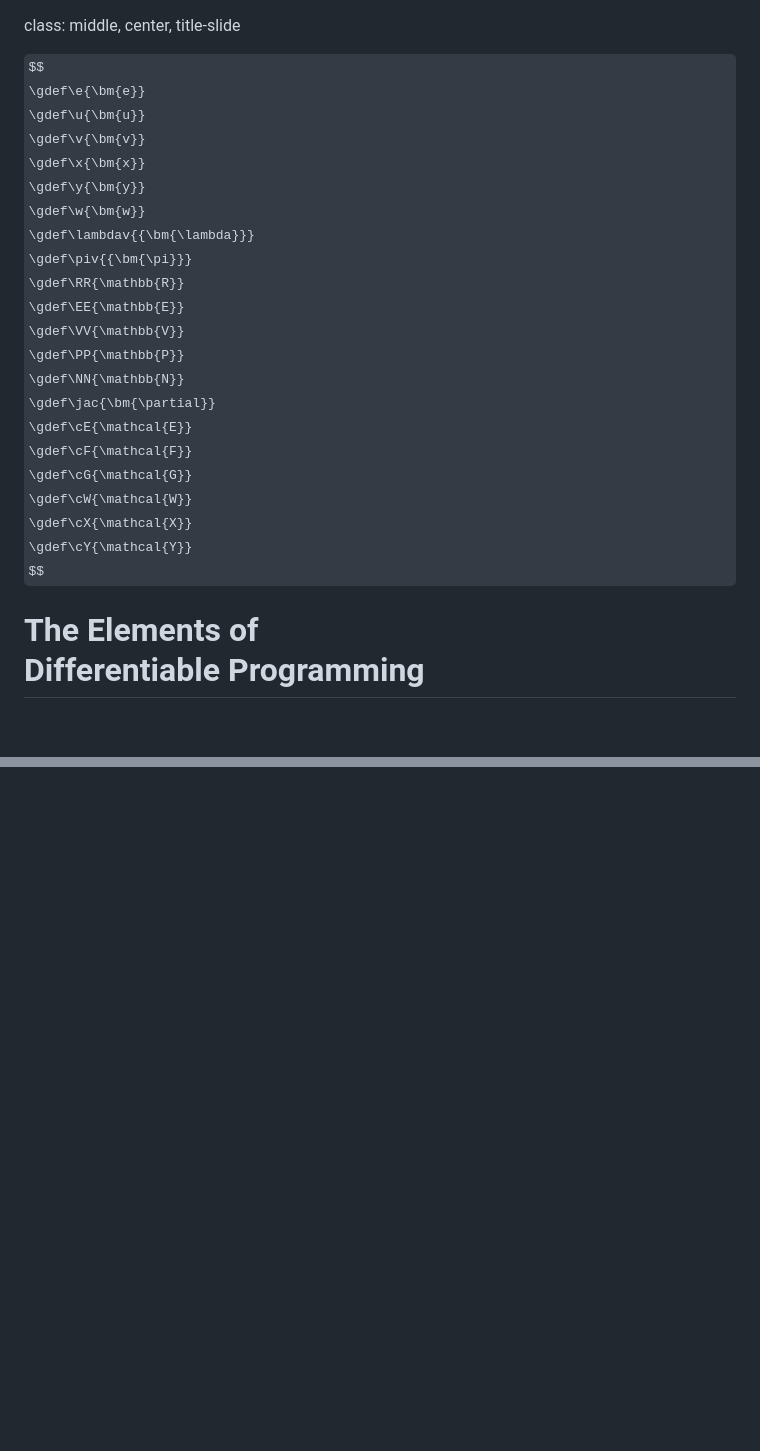
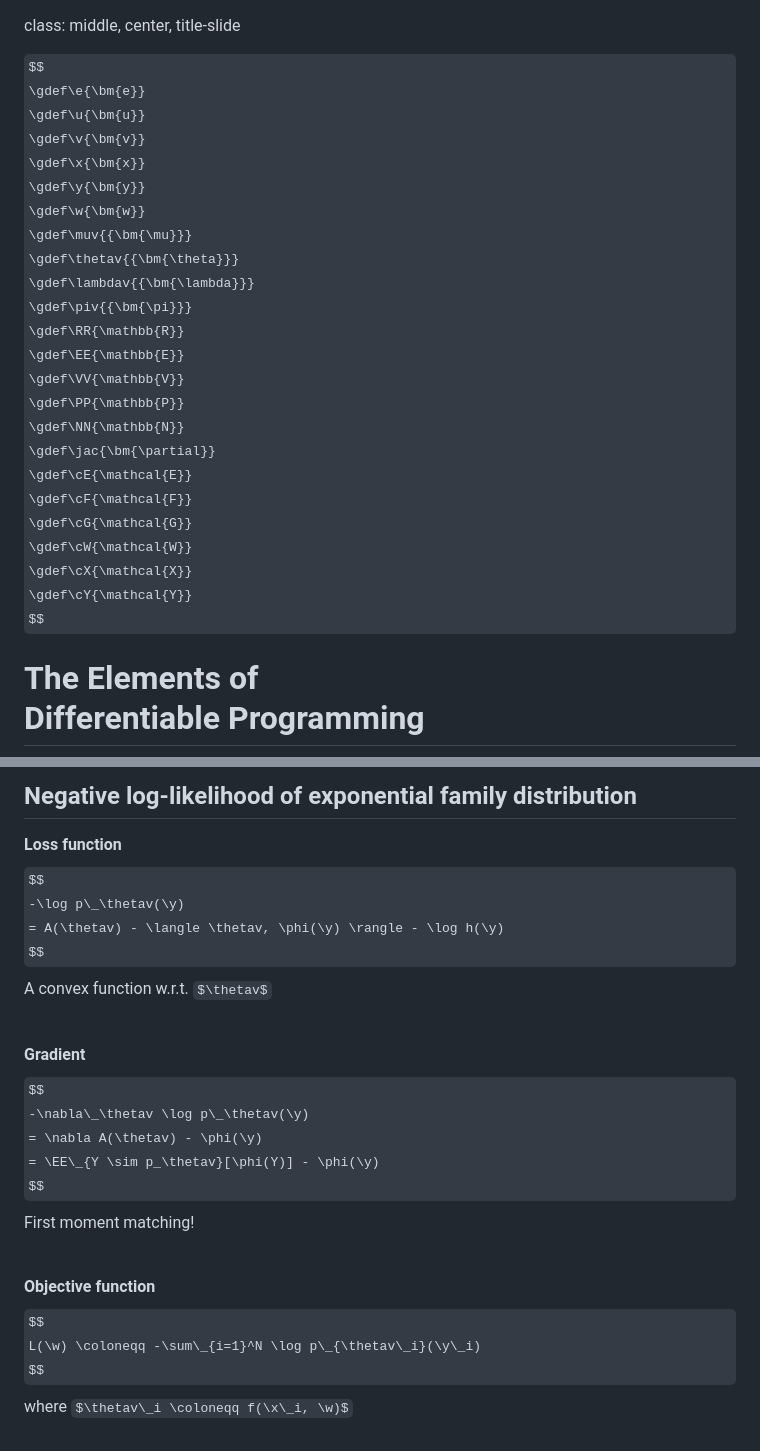
Before and after one commit to diffprog/slides, a Markdown page: fundamentals.md, 2 parts joined by grey strips. GitHub-like rendering; some formulas as TeX source; blank space fills up the shorter version.

Commit message:
Exponential family distribution.

```diff
--- a/fundamentals.md
+++ b/fundamentals.md
@@ -7,6 +7,8 @@ $$
 \gdef\x{\bm{x}}
 \gdef\y{\bm{y}}
 \gdef\w{\bm{w}}
+\gdef\muv{{\bm{\mu}}}
+\gdef\thetav{{\bm{\theta}}}
 \gdef\lambdav{{\bm{\lambda}}}
 \gdef\piv{{\bm{\pi}}}
 \gdef\RR{\mathbb{R}}
@@ -766,0 +837,26 @@ $-\log p(y)$: Poisson loss
+## Negative log-likelihood of exponential family distribution
+
+**Loss function**
+$$
+-\log p\_\thetav(\y)
+= A(\thetav) - \langle \thetav, \phi(\y) \rangle - \log h(\y)
+$$
+A convex function w.r.t. $\thetav$
+
+<br>
+
+**Gradient**
+$$
+-\nabla\_\thetav \log p\_\thetav(\y)
+= \nabla A(\thetav) - \phi(\y)
+= \EE\_{Y \sim p_\thetav}[\phi(Y)] - \phi(\y)
+$$
+First moment matching!
+
+<br>
+
+**Objective function**
+$$
+L(\w) \coloneqq -\sum\_{i=1}^N \log p\_{\thetav\_i}(\y\_i)
+$$
+where $\thetav\_i \coloneqq f(\x\_i, \w)$
```
Also changed, not shown: other parts of fundamentals.md (+68 -0 lines), figures/fundamentals/table_exp_family.png (added).
